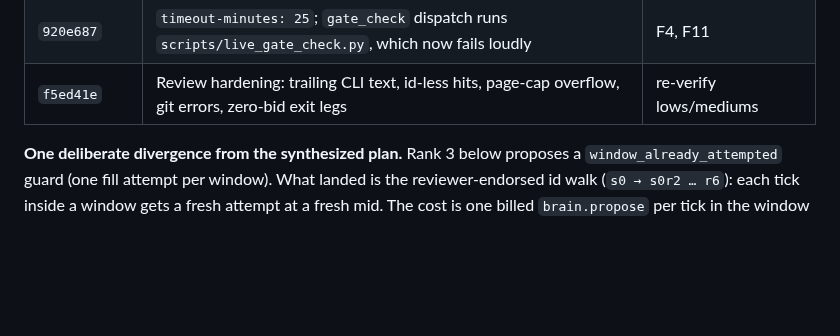
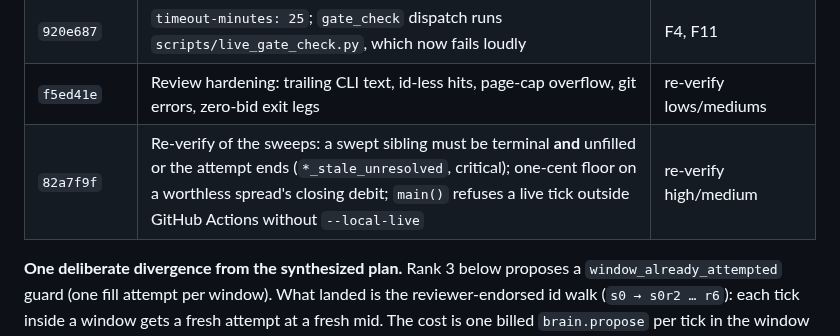
Before and after one commit to Kalwaleed/theta-gate, a Markdown page: docs/ANALYSIS-2026-08-30.md, the part around one of its changes. GitHub-like rendering; blank space fills up the shorter version.

Commit message:
docs: record the sweep fix and the --local-live guard in the analysis and handoff
Co-Authored-By: Claude Fable 5 <noreply@anthropic.com>

```diff
--- a/docs/ANALYSIS-2026-08-30.md
+++ b/docs/ANALYSIS-2026-08-30.md
@@ -17,6 +17,7 @@
 | `a1d39fc` `ac8c63c` `6fa9170` | Cancel any live sibling entry/exit order before a ladder starts (re-verify found the id walk could submit beside a crashed tick's live `s1`) | regression caught in re-verify |
 | `920e687` | `timeout-minutes: 25`; `gate_check` dispatch runs `scripts/live_gate_check.py`, which now fails loudly | F4, F11 |
 | `f5ed41e` | Review hardening: trailing CLI text, id-less hits, page-cap overflow, git errors, zero-bid exit legs | re-verify lows/mediums |
+| `82a7f9f` | Re-verify of the sweeps: a swept sibling must be terminal **and** unfilled or the attempt ends (`*_stale_unresolved`, critical); one-cent floor on a worthless spread's closing debit; `main()` refuses a live tick outside GitHub Actions without `--local-live` | re-verify high/medium |
 
 **One deliberate divergence from the synthesized plan.** Rank 3 below proposes a `window_already_attempted` guard (one fill attempt per window). What landed is the reviewer-endorsed id walk (`s0 → s0r2 … r6`): each tick inside a window gets a fresh attempt at a fresh mid. The cost is one billed `brain.propose` per tick in the window (~$0.04); the benefit is up to three fill attempts per window instead of one.
 
```
Also changed, not shown: other parts of docs/ANALYSIS-2026-08-30.md (+1 -1 lines), docs/HANDOFF.md (+1 -1 lines).
